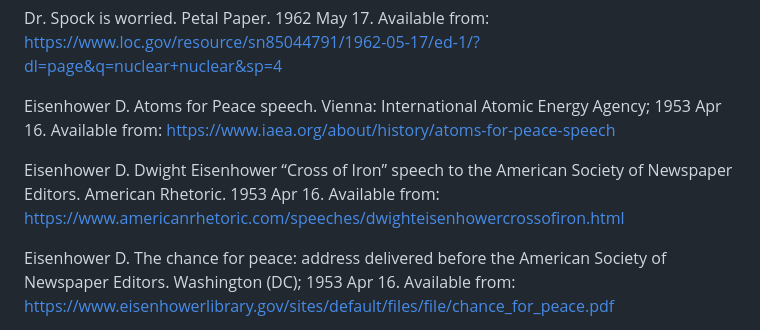
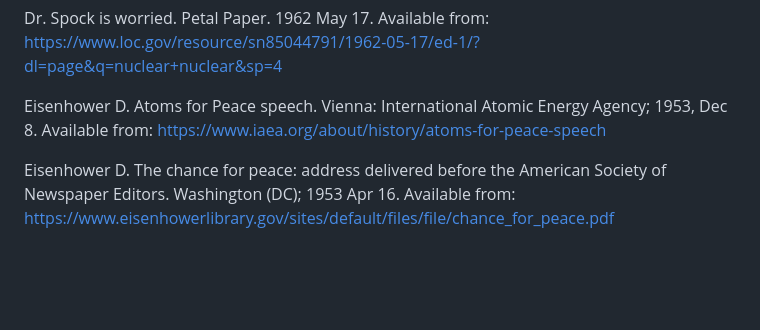
Before and after one commit to tarobrightlynx/ColdWarVsAIFear, a Markdown page: Bibliography_ColdWar.md, the part around one of its changes. Drawn GitHub-style; blank space fills up the shorter version.

```diff
--- a/Bibliography_ColdWar.md
+++ b/Bibliography_ColdWar.md
@@ -24,9 +24,7 @@ Davis B. Stepping back from the nuclear threshold. Washington (DC): National Sec
 
 Dr. Spock is worried. Petal Paper. 1962 May 17. Available from: https://www.loc.gov/resource/sn85044791/1962-05-17/ed-1/?dl=page&q=nuclear+nuclear&sp=4
 
-Eisenhower D. Atoms for Peace speech. Vienna: International Atomic Energy Agency; 1953 Apr 16. Available from: https://www.iaea.org/about/history/atoms-for-peace-speech
-
-Eisenhower D. Dwight Eisenhower “Cross of Iron” speech to the American Society of Newspaper Editors. American Rhetoric. 1953 Apr 16. Available from: https://www.americanrhetoric.com/speeches/dwighteisenhowercrossofiron.html
+Eisenhower D. Atoms for Peace speech. Vienna: International Atomic Energy Agency; 1953, Dec 8. Available from: https://www.iaea.org/about/history/atoms-for-peace-speech
 
 Eisenhower D. The chance for peace: address delivered before the American Society of Newspaper Editors. Washington (DC); 1953 Apr 16. Available from: https://www.eisenhowerlibrary.gov/sites/default/files/file/chance_for_peace.pdf
 
```
Also changed, not shown: other parts of Bibliography_ColdWar.md (+1 -1 lines).
